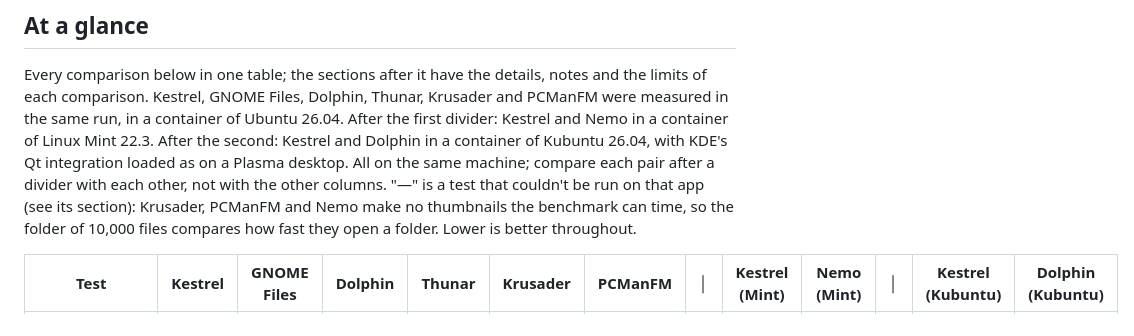
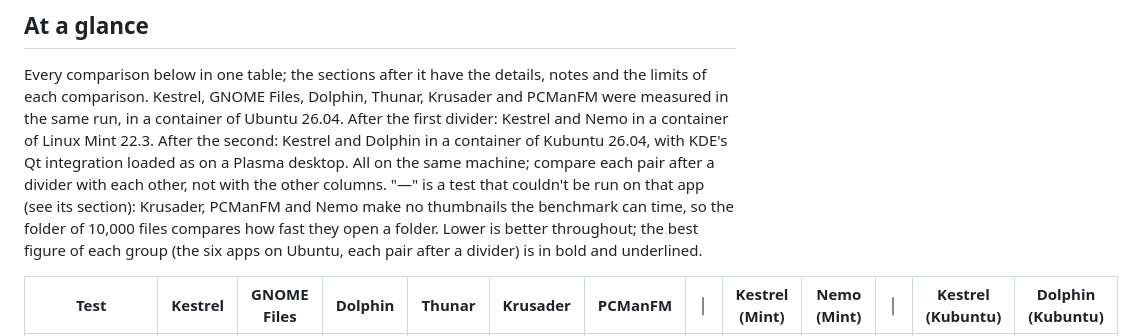
Before and after one commit to RegulusArms/kes-c, a Markdown page: docs/performance.md, the part around one of its changes. Rendered like a GitHub page.

Commit message:
performance

```diff
--- a/docs/performance.md
+++ b/docs/performance.md
@@ -12,7 +12,8 @@ Kestrel, GNOME Files, Dolphin, Thunar, Krusader and PCManFM were measured in the
 Dolphin in a container of Kubuntu 26.04, with KDE's Qt integration loaded as on a Plasma desktop. All on the same
 machine; compare each pair after a divider with each other, not with the other columns. "—" is a test that couldn't be
 run on that app (see its section): Krusader, PCManFM and Nemo make no thumbnails the benchmark can time, so the folder
-of 10,000 files compares how fast they open a folder. Lower is better throughout.
+of 10,000 files compares how fast they open a folder. Lower is better throughout; the best figure of each group (the
+six apps on Ubuntu, each pair after a divider) is in bold and underlined.
 
 | Test | Kestrel | GNOME Files | Dolphin | Thunar | Krusader | PCManFM | │ | Kestrel (Mint) | Nemo (Mint) | │ | Kestrel (Kubuntu) | Dolphin (Kubuntu) |
 | --- | --- | --- | --- | --- | --- | --- | :-: | --- | --- | :-: | --- | --- |
```
Also changed, not shown: other parts of docs/performance.md (+19 -19 lines).
